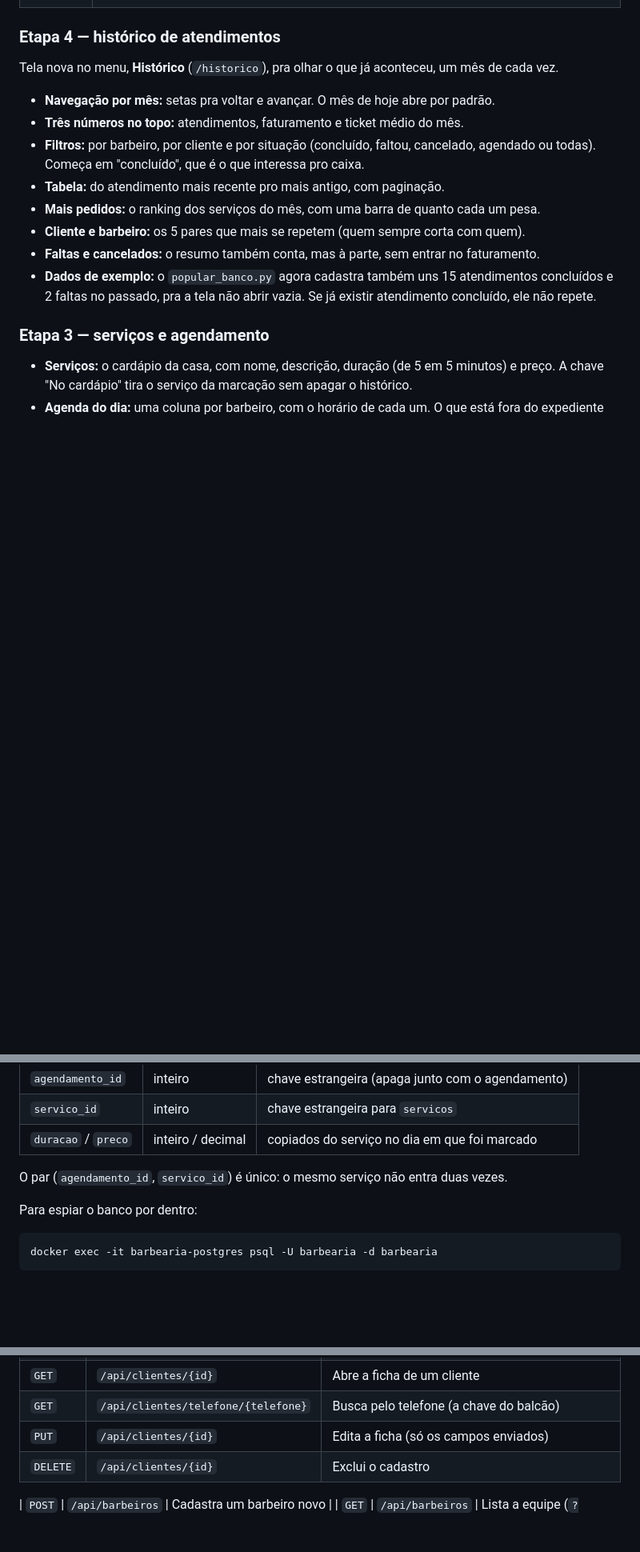
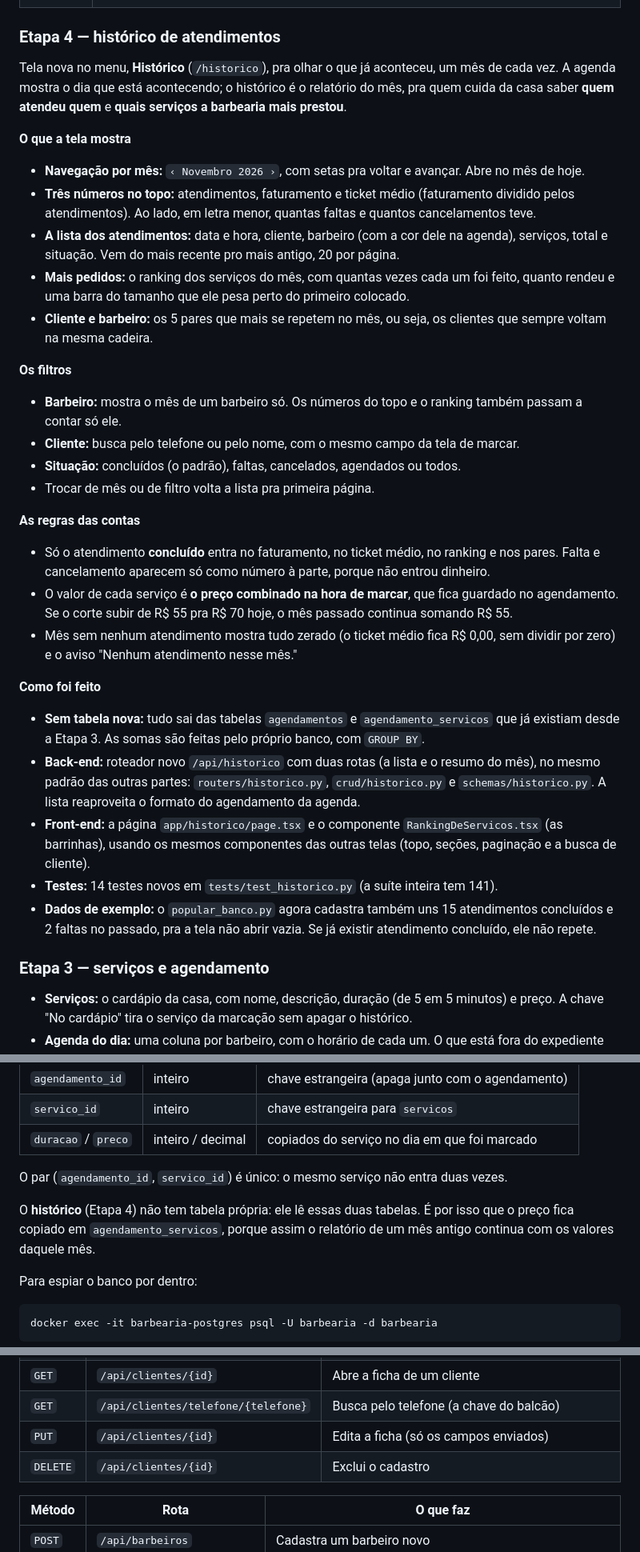
Before and after one commit to Matheus-Rodriguez963/Projeto-Barbearia-Impacta, a Markdown page: README.md, 3 parts joined by grey strips. Shown at 80% size. Drawn GitHub-style; blank space fills up the shorter version.

Commit message:
Atualiza o README com a funcionalidade de histórico de atendimento
Co-Authored-By: Claude Opus 5.5 <noreply@anthropic.com>

````diff
--- a/README.md
+++ b/README.md
@@ -141,15 +147,49 @@ Se algo não subir, a seção [Deu problema?](#deu-problema-soluções) tem as f
 ### Etapa 4 — histórico de atendimentos
 
 Tela nova no menu, **Histórico** (`/historico`), pra olhar o que já aconteceu, um mês de cada vez.
+A agenda mostra o dia que está acontecendo; o histórico é o relatório do mês, pra quem cuida da
+casa saber **quem atendeu quem** e **quais serviços a barbearia mais prestou**.
 
-- **Navegação por mês:** setas pra voltar e avançar. O mês de hoje abre por padrão.
-- **Três números no topo:** atendimentos, faturamento e ticket médio do mês.
-- **Filtros:** por barbeiro, por cliente e por situação (concluído, faltou, cancelado, agendado
-  ou todas). Começa em "concluído", que é o que interessa pro caixa.
-- **Tabela:** do atendimento mais recente pro mais antigo, com paginação.
-- **Mais pedidos:** o ranking dos serviços do mês, com uma barra de quanto cada um pesa.
-- **Cliente e barbeiro:** os 5 pares que mais se repetem (quem sempre corta com quem).
-- **Faltas e cancelados:** o resumo também conta, mas à parte, sem entrar no faturamento.
+**O que a tela mostra**
+
+- **Navegação por mês:** `‹ Novembro 2026 ›`, com setas pra voltar e avançar. Abre no mês de hoje.
+- **Três números no topo:** atendimentos, faturamento e ticket médio (faturamento dividido pelos
+  atendimentos). Ao lado, em letra menor, quantas faltas e quantos cancelamentos teve.
+- **A lista dos atendimentos:** data e hora, cliente, barbeiro (com a cor dele na agenda),
+  serviços, total e situação. Vem do mais recente pro mais antigo, 20 por página.
+- **Mais pedidos:** o ranking dos serviços do mês, com quantas vezes cada um foi feito, quanto
+  rendeu e uma barra do tamanho que ele pesa perto do primeiro colocado.
+- **Cliente e barbeiro:** os 5 pares que mais se repetem no mês, ou seja, os clientes que
+  sempre voltam na mesma cadeira.
+
+**Os filtros**
+
+- **Barbeiro:** mostra o mês de um barbeiro só. Os números do topo e o ranking também passam a
+  contar só ele.
+- **Cliente:** busca pelo telefone ou pelo nome, com o mesmo campo da tela de marcar.
+- **Situação:** concluídos (o padrão), faltas, cancelados, agendados ou todos.
+- Trocar de mês ou de filtro volta a lista pra primeira página.
+
+**As regras das contas**
+
+- Só o atendimento **concluído** entra no faturamento, no ticket médio, no ranking e nos pares.
+  Falta e cancelamento aparecem só como número à parte, porque não entrou dinheiro.
+- O valor de cada serviço é **o preço combinado na hora de marcar**, que fica guardado no
+  agendamento. Se o corte subir de R$ 55 pra R$ 70 hoje, o mês passado continua somando R$ 55.
+- Mês sem nenhum atendimento mostra tudo zerado (o ticket médio fica R$ 0,00, sem dividir por
+  zero) e o aviso "Nenhum atendimento nesse mês."
+
+**Como foi feito**
+
+- **Sem tabela nova:** tudo sai das tabelas `agendamentos` e `agendamento_servicos` que já
+  existiam desde a Etapa 3. As somas são feitas pelo próprio banco, com `GROUP BY`.
+- **Back-end:** roteador novo `/api/historico` com duas rotas (a lista e o resumo do mês), no
+  mesmo padrão das outras partes: `routers/historico.py`, `crud/historico.py` e
+  `schemas/historico.py`. A lista reaproveita o formato do agendamento da agenda.
+- **Front-end:** a página `app/historico/page.tsx` e o componente `RankingDeServicos.tsx`
+  (as barrinhas), usando os mesmos componentes das outras telas (topo, seções, paginação e a
+  busca de cliente).
+- **Testes:** 14 testes novos em `tests/test_historico.py` (a suíte inteira tem 141).
 - **Dados de exemplo:** o `popular_banco.py` agora cadastra também uns 15 atendimentos concluídos
   e 2 faltas no passado, pra a tela não abrir vazia. Se já existir atendimento concluído, ele
   não repete.
@@ -774,6 +814,10 @@ Tabela **`agendamento_servicos`** — um agendamento pode ter vários serviços
 
 O par (`agendamento_id`, `servico_id`) é único: o mesmo serviço não entra duas vezes.
 
+O **histórico** (Etapa 4) não tem tabela própria: ele lê essas duas tabelas. É por isso que o
+preço fica copiado em `agendamento_servicos`, porque assim o relatório de um mês antigo continua
+com os valores daquele mês.
+
 Para espiar o banco por dentro:
 
 ```bash
@@ -803,6 +847,8 @@ Base: `http://localhost:8000`
 | `PUT` | `/api/clientes/{id}` | Edita a ficha (só os campos enviados) |
 | `DELETE` | `/api/clientes/{id}` | Exclui o cadastro |
 
+| Método | Rota | O que faz |
+|---|---|---|
 | `POST` | `/api/barbeiros` | Cadastra um barbeiro novo |
 | `GET` | `/api/barbeiros` | Lista a equipe (`?busca=`, `?ativo=true`, `?pagina=`, `?tamanho=`) |
 | `GET` | `/api/barbeiros/{id}` | Abre a ficha do barbeiro, com os horários |
````
Also changed, not shown: other parts of README.md (+39 -0 lines), docs/imagens/historico-do-mes.jpg (added).
